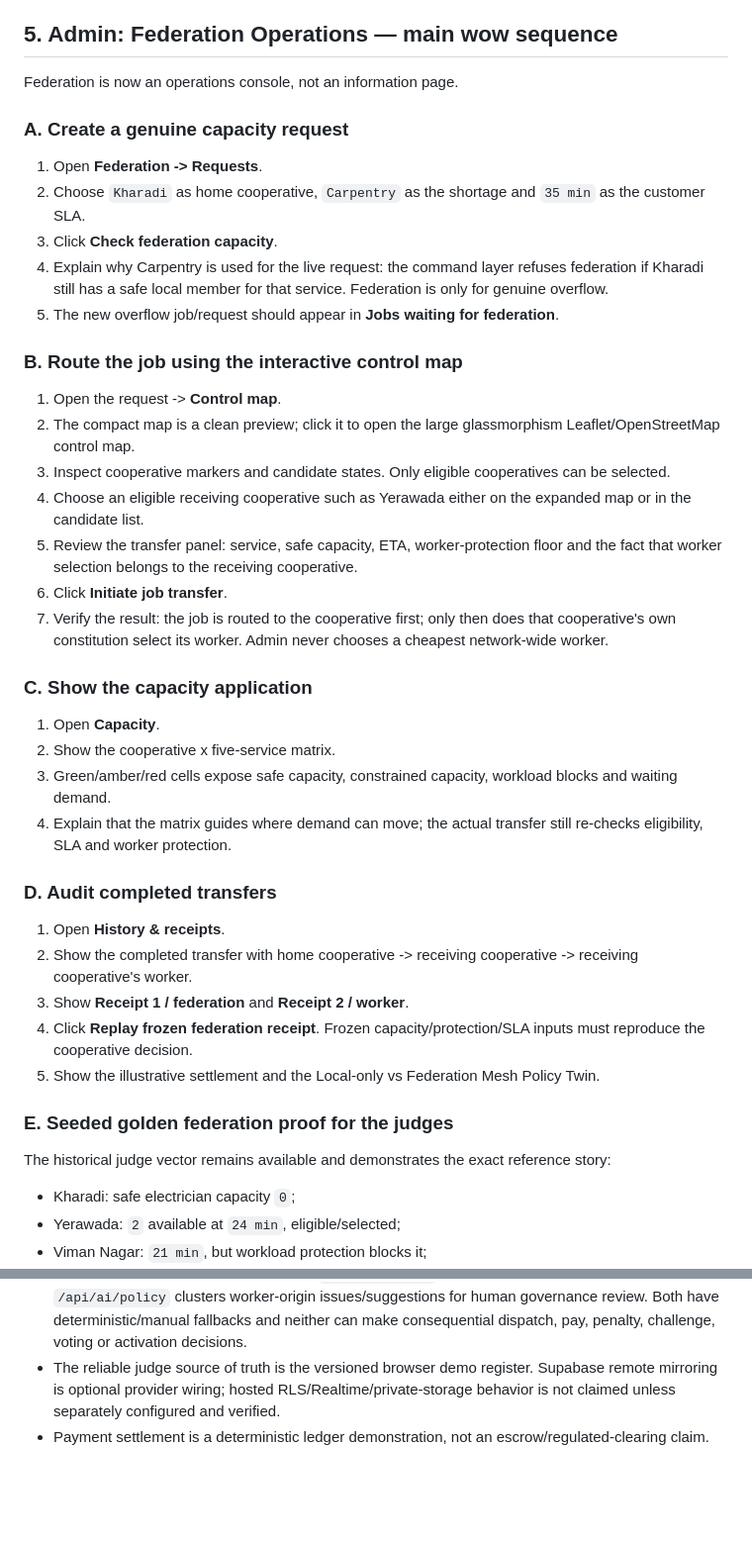
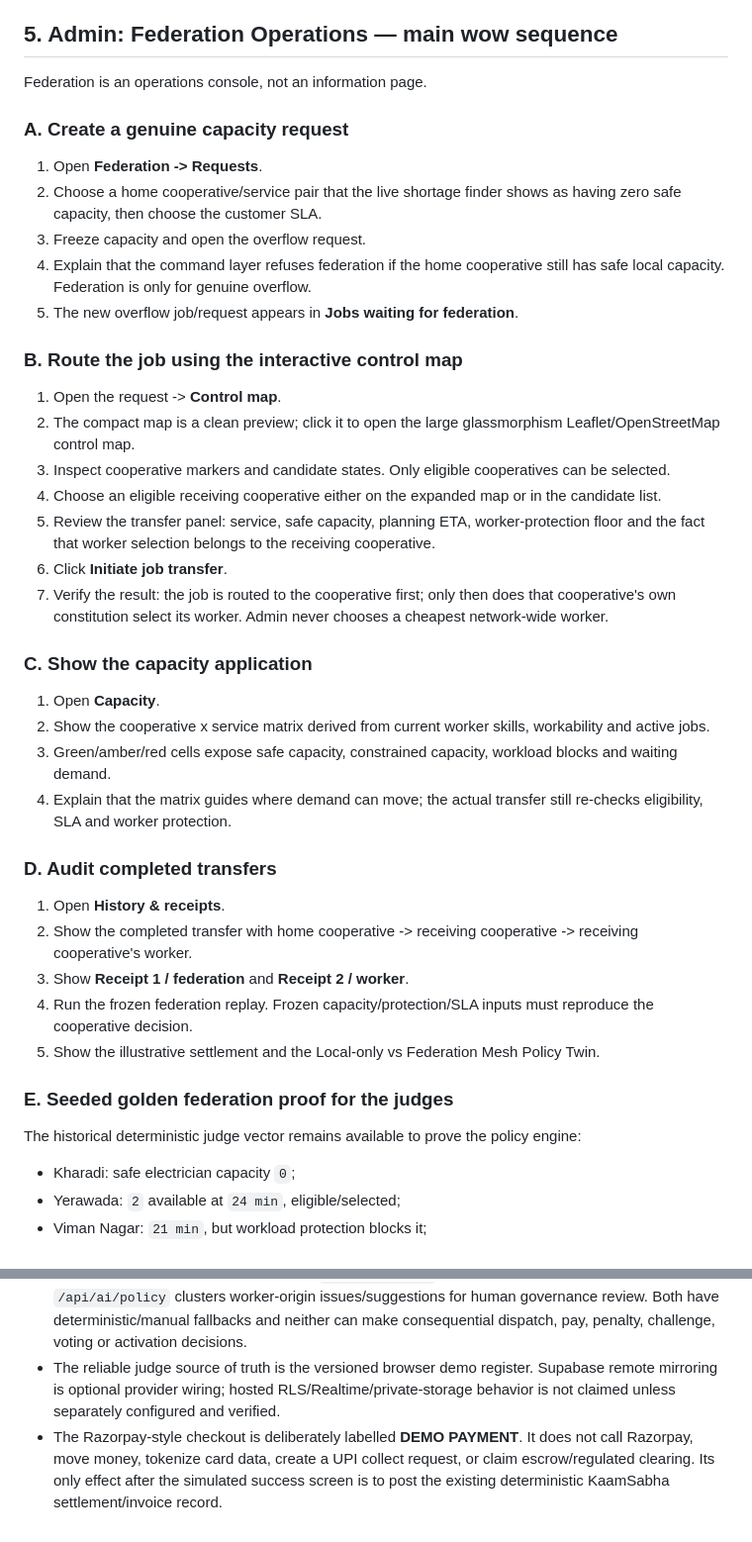
Before and after one commit to aadi-harale/kaamsabha2, a Markdown page: FINAL_DEMO_CHECKLIST.md, 2 parts joined by grey strips. Shown at 99% size. Drawn GitHub-style; blank space fills up the shorter version.

```diff
--- a/FINAL_DEMO_CHECKLIST.md
+++ b/FINAL_DEMO_CHECKLIST.md
@@ -56,30 +65,30 @@ Use the same browser profile so the deterministic register persists across logou
 
 ## 5. Admin: Federation Operations — main wow sequence
 
-Federation is now an operations console, not an information page.
+Federation is an operations console, not an information page.
 
 ### A. Create a genuine capacity request
 
 1. Open **Federation -> Requests**.
-2. Choose `Kharadi` as home cooperative, `Carpentry` as the shortage and `35 min` as the customer SLA.
-3. Click **Check federation capacity**.
-4. Explain why Carpentry is used for the live request: the command layer refuses federation if Kharadi still has a safe local member for that service. Federation is only for genuine overflow.
-5. The new overflow job/request should appear in **Jobs waiting for federation**.
+2. Choose a home cooperative/service pair that the live shortage finder shows as having zero safe capacity, then choose the customer SLA.
+3. Freeze capacity and open the overflow request.
+4. Explain that the command layer refuses federation if the home cooperative still has safe local capacity. Federation is only for genuine overflow.
+5. The new overflow job/request appears in **Jobs waiting for federation**.
 
 ### B. Route the job using the interactive control map
 
 1. Open the request -> **Control map**.
 2. The compact map is a clean preview; click it to open the large glassmorphism Leaflet/OpenStreetMap control map.
 3. Inspect cooperative markers and candidate states. Only eligible cooperatives can be selected.
-4. Choose an eligible receiving cooperative such as Yerawada either on the expanded map or in the candidate list.
-5. Review the transfer panel: service, safe capacity, ETA, worker-protection floor and the fact that worker selection belongs to the receiving cooperative.
+4. Choose an eligible receiving cooperative either on the expanded map or in the candidate list.
+5. Review the transfer panel: service, safe capacity, planning ETA, worker-protection floor and the fact that worker selection belongs to the receiving cooperative.
 6. Click **Initiate job transfer**.
 7. Verify the result: the job is routed to the cooperative first; only then does that cooperative's own constitution select its worker. Admin never chooses a cheapest network-wide worker.
 
 ### C. Show the capacity application
 
 1. Open **Capacity**.
-2. Show the cooperative x five-service matrix.
+2. Show the cooperative x service matrix derived from current worker skills, workability and active jobs.
 3. Green/amber/red cells expose safe capacity, constrained capacity, workload blocks and waiting demand.
 4. Explain that the matrix guides where demand can move; the actual transfer still re-checks eligibility, SLA and worker protection.
 
@@ -88,12 +97,12 @@ Federation is now an operations console, not an information page.
 1. Open **History & receipts**.
 2. Show the completed transfer with home cooperative -> receiving cooperative -> receiving cooperative's worker.
 3. Show **Receipt 1 / federation** and **Receipt 2 / worker**.
-4. Click **Replay frozen federation receipt**. Frozen capacity/protection/SLA inputs must reproduce the cooperative decision.
+4. Run the frozen federation replay. Frozen capacity/protection/SLA inputs must reproduce the cooperative decision.
 5. Show the illustrative settlement and the Local-only vs Federation Mesh Policy Twin.
 
 ### E. Seeded golden federation proof for the judges
 
-The historical judge vector remains available and demonstrates the exact reference story:
+The historical deterministic judge vector remains available to prove the policy engine:
 
 - Kharadi: safe electrician capacity `0`;
 - Yerawada: `2` available at `24 min`, eligible/selected;
@@ -119,4 +128,4 @@ Use the SAME JOBS / SAME WORKERS / DIFFERENT RULES visual and summarize the prod
 - Leaflet/OpenStreetMap renders in-browser. Compact maps intentionally behave as clean previews; click opens a large interactive glassmorphism map. OSRM supplies road geometry, distance and duration; failure falls back to a labelled approximate route. Worker service positions are deterministic illustrative positions, not production live GPS or home addresses.
 - OpenRouter is optional and server-only. `/api/ai/intake` structures customer intake. `/api/ai/policy` clusters worker-origin issues/suggestions for human governance review. Both have deterministic/manual fallbacks and neither can make consequential dispatch, pay, penalty, challenge, voting or activation decisions.
 - The reliable judge source of truth is the versioned browser demo register. Supabase remote mirroring is optional provider wiring; hosted RLS/Realtime/private-storage behavior is not claimed unless separately configured and verified.
-- Payment settlement is a deterministic ledger demonstration, not an escrow/regulated-clearing claim.
+- The Razorpay-style checkout is deliberately labelled **DEMO PAYMENT**. It does not call Razorpay, move money, tokenize card data, create a UPI collect request, or claim escrow/regulated clearing. Its only effect after the simulated success screen is to post the existing deterministic KaamSabha settlement/invoice record.
```
Also changed, not shown: other parts of FINAL_DEMO_CHECKLIST.md (+19 -10 lines).
